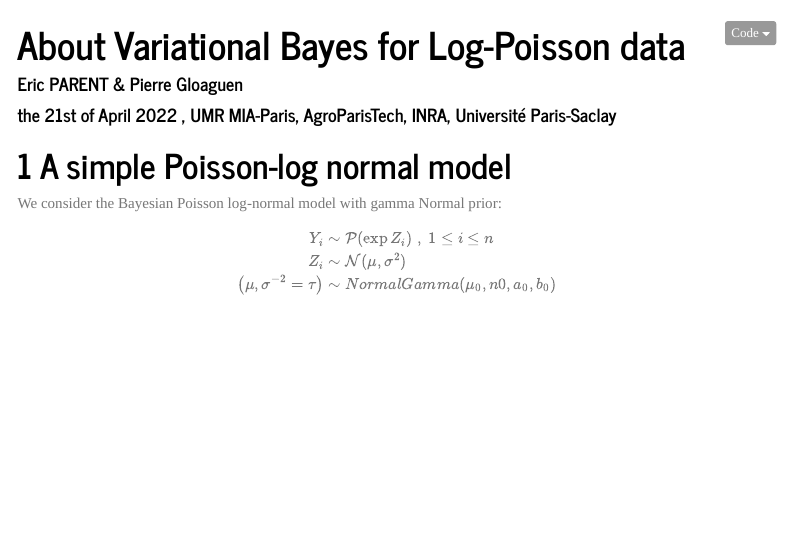
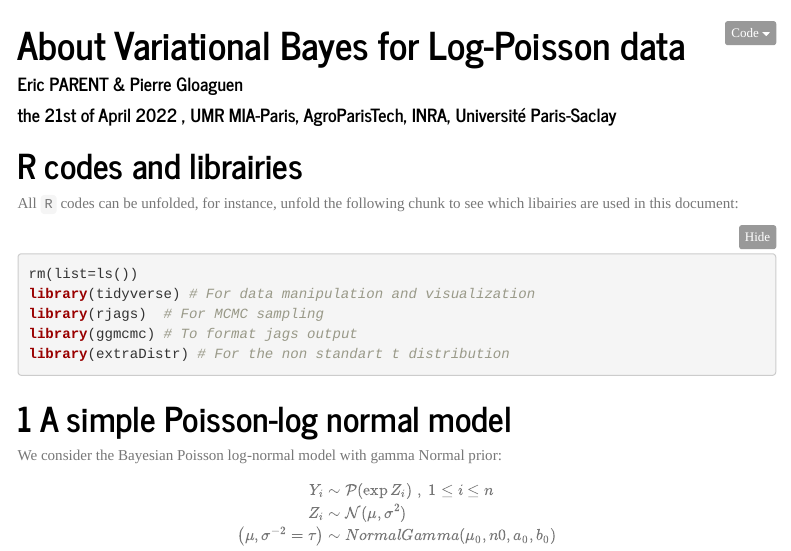
Before and after one commit to papayoun/VI_fo_Poisson_PCA, an R Markdown document (example_univariate_PLN.Rmd): the page in a window 1100 px wide, from its top. Rendered offline with R 4.5, knitr and Pandoc, with nearby package versions; folded parts are opened; menus at the side of the page are left out.

Commit message:
slight omments within the code

````diff
--- a/example_univariate_PLN.Rmd
+++ b/example_univariate_PLN.Rmd
@@ -16,14 +16,23 @@ editor_options:
   chunk_output_type: console
 ---
 
-```{r setup, include=FALSE}
-knitr::opts_chunk$set(echo = TRUE, cache = FALSE)
+```{r setup, include=FALSE, cache = FALSE}
+knitr::opts_chunk$set(echo = TRUE, cache = FALSE,
+                      message = FALSE, warning = FALSE)
+```
+
+# R codes and librairies {-}
+
+All `R` codes can be unfolded, for instance, unfold the following chunk to see which libairies are used in this document:
+
+```{r librairies}
 rm(list=ls())
-library(tidyverse)
-library(rjags)
-library(ggmcmc)
+library(tidyverse) # For data manipulation and visualization
+library(rjags)  # For MCMC sampling
+library(ggmcmc) # To format jags output
 library(extraDistr) # For the non standart t distribution
 ```
+
 
 # A simple Poisson-log normal model
 
````
